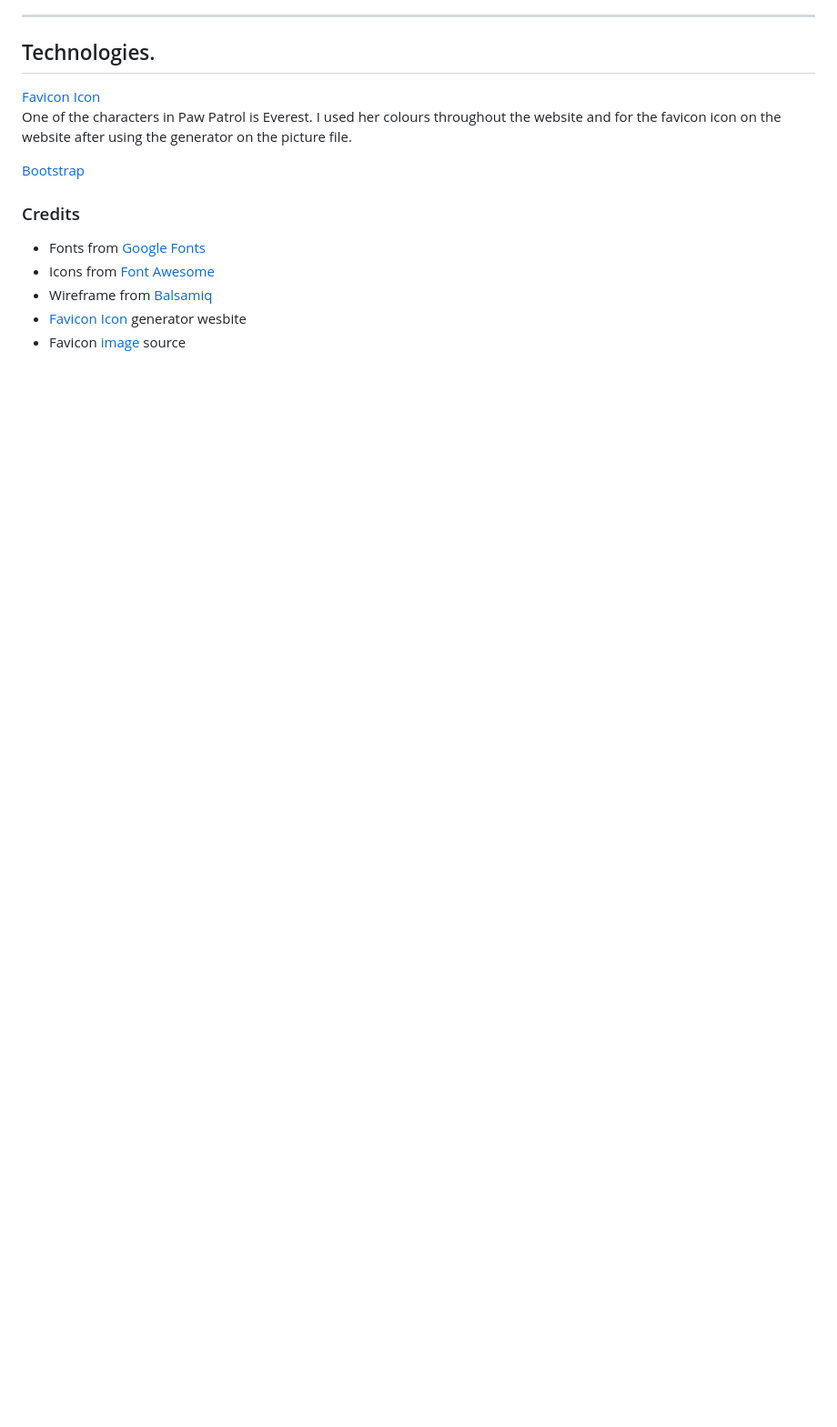
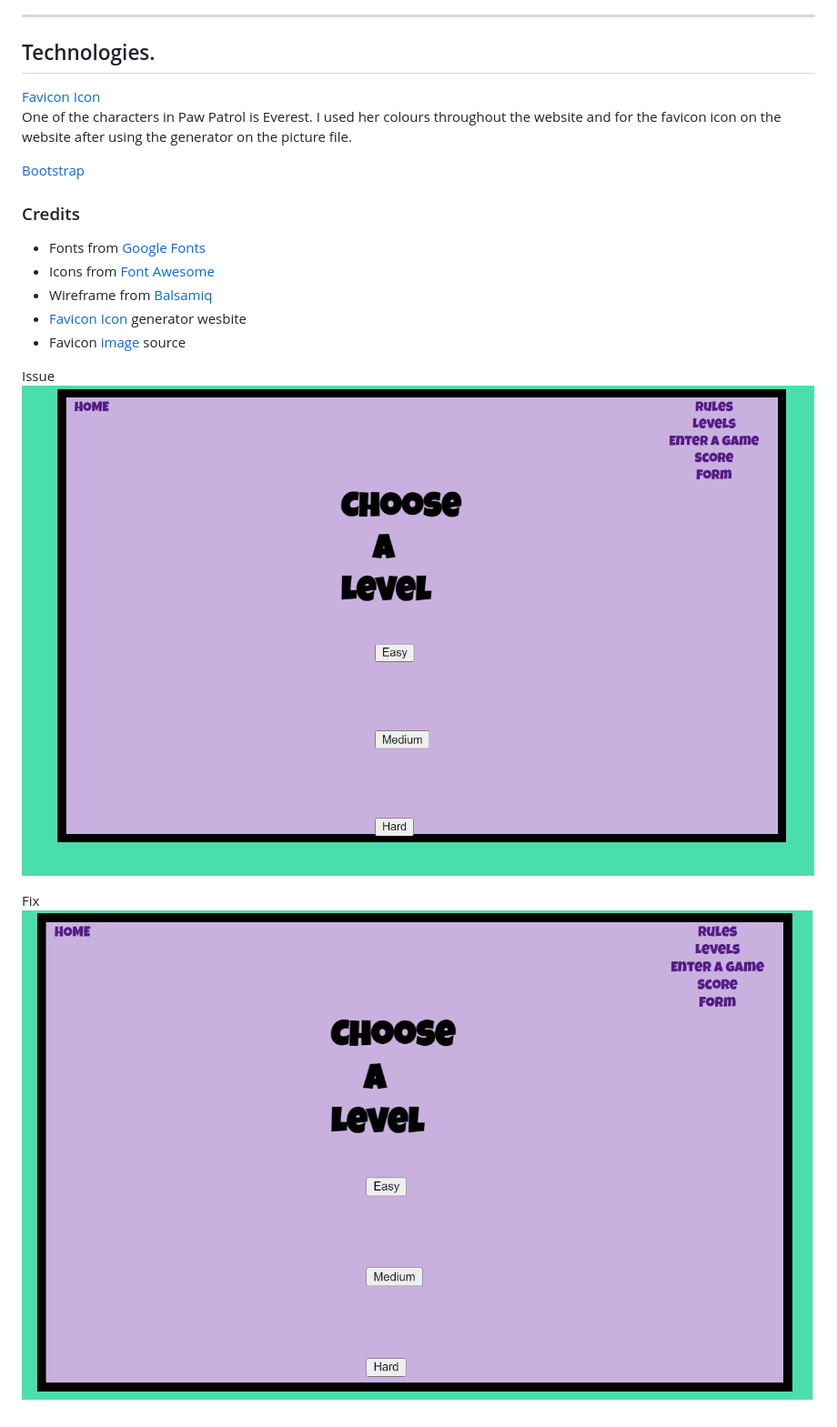
Before and after one commit to ajorgensen89/paw_patrol_quiz, a Markdown page: README.md, the part around the change. Shown at 91% size. Drawn GitHub-style; pictures changed too: assets/images-readme/Inspectpadding.png (added), assets/images-readme/Inspectpaddingfix.png (added); blank space fills up the shorter version.

```diff
--- a/README.md
+++ b/README.md
@@ -37,3 +37,9 @@ One of the characters in Paw Patrol is Everest. I used her colours throughout th
 * Wireframe from [Balsamiq](https://balsamiq.com/)
 * [Favicon Icon](https://www.favicon-generator.org/) generator wesbite
 * Favicon [image](https://www.bing.com/images/search?view=detailV2&ccid=%2BJyjEgf8&id=1C9235A2E43F8DACE3ABFA5ECA46B0C6EA59D9CF&thid=OIP.-JyjEgf8_qN5SGjxre2cngHaIB&mediaurl=https%3A%2F%2Fwww.vippng.com%2Fpng%2Fdetail%2F223-2230436_stickerbygoodcat30-everest-pawpatrol-everestpawpatrol-paw-patrol-everest.png&exph=996&expw=920&q=everest+paw+patrol&simid=608045310985327084&form=IRPRST&ck=D75FA36506DA9C1F967833C435131981&selectedindex=5&ajaxhist=0&ajaxserp=0&vt=0&sim=11&cdnurl=https%3A%2F%2Fth.bing.com%2Fth%2Fid%2FR.f89ca31207fcfea3794868f1aded9c9e%3Frik%3Dz9lZ6sawRspe%252bg%26pid%3DImgRaw%26r%3D0) source
+
+Issue
+![Microsoft Inspect Example](assets/images-readme/Inspectpadding.png)
+
+Fix
+![Microsoft insecpt Example](assets/images-readme/Inspectpaddingfix.png)
```
Also changed, not shown: 3 other files.
